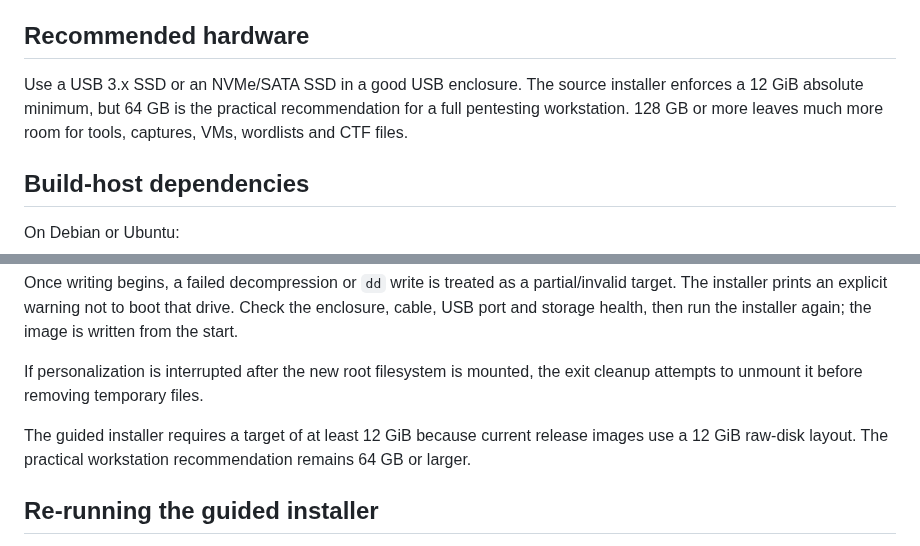
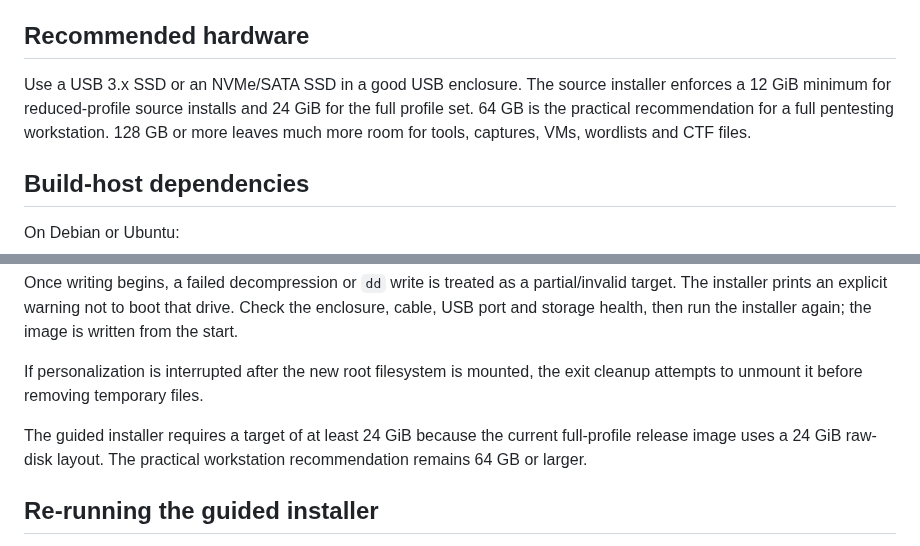
Before and after one commit to mixutin/Vibrali, a Markdown page: docs/USB_INSTALL.md, 2 parts joined by grey strips. Drawn GitHub-style.

Commit message:
Document full-profile capacity requirement

```diff
--- a/docs/USB_INSTALL.md
+++ b/docs/USB_INSTALL.md
@@ -21,8 +21,8 @@ The steps below describe the slower developer/source installation path.
 ## Recommended hardware
 
 Use a USB 3.x SSD or an NVMe/SATA SSD in a good USB enclosure. The source installer
-enforces a 12 GiB absolute minimum, but 64 GB is the practical recommendation for a
-full pentesting workstation. 128 GB or more leaves much more room for tools, captures,
+enforces a 12 GiB minimum for reduced-profile source installs and 24 GiB for the full
+profile set. 64 GB is the practical recommendation for a full pentesting workstation. 128 GB or more leaves much more room for tools, captures,
 VMs, wordlists and CTF files.
 
 ## Build-host dependencies
@@ -202,7 +202,7 @@ Once writing begins, a failed decompression or `dd` write is treated as a partia
 
 If personalization is interrupted after the new root filesystem is mounted, the exit cleanup attempts to unmount it before removing temporary files.
 
-The guided installer requires a target of at least 12 GiB because current release images use a 12 GiB raw-disk layout. The practical workstation recommendation remains 64 GB or larger.
+The guided installer requires a target of at least 24 GiB because the current full-profile release image uses a 24 GiB raw-disk layout. The practical workstation recommendation remains 64 GB or larger.
 
 ## Re-running the guided installer
 
```
